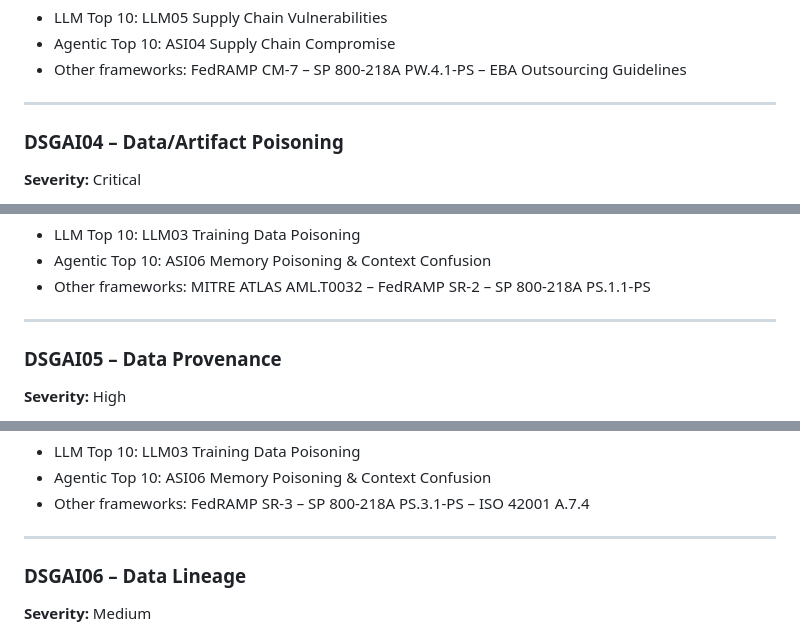
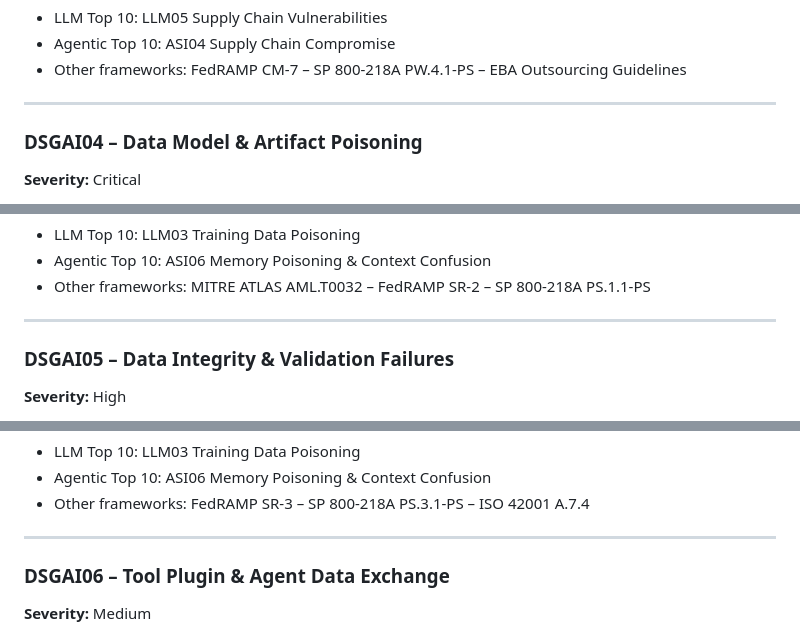
Before and after one commit to emmanuelgjr/GenAI-Security-Crosswalk, a Markdown page: dsgai-2026/DSGAI_DORA.md, 3 parts joined by grey strips. Rendered like a GitHub page.

```diff
--- a/dsgai-2026/DSGAI_DORA.md
+++ b/dsgai-2026/DSGAI_DORA.md
@@ -294,7 +294,7 @@ both DORA and GDPR oversight.
 
 ---
 
-### DSGAI04 – Data/Artifact Poisoning
+### DSGAI04 – Data Model & Artifact Poisoning
 
 **Severity:** Critical
 
@@ -366,7 +366,7 @@ or biased credit decisions.
 
 ---
 
-### DSGAI05 – Data Provenance
+### DSGAI05 – Data Integrity & Validation Failures
 
 **Severity:** High
 
@@ -434,7 +434,7 @@ or legally restricted data.
 
 ---
 
-### DSGAI06 – Data Lineage
+### DSGAI06 – Tool Plugin & Agent Data Exchange
 
 **Severity:** Medium
 
```
Also changed, not shown: other parts of dsgai-2026/DSGAI_DORA.md (+18 -18 lines), dsgai-2026/DSGAI_AIUC1.md (+21 -21 lines), dsgai-2026/DSGAI_FedRAMP.md (+20 -20 lines).
